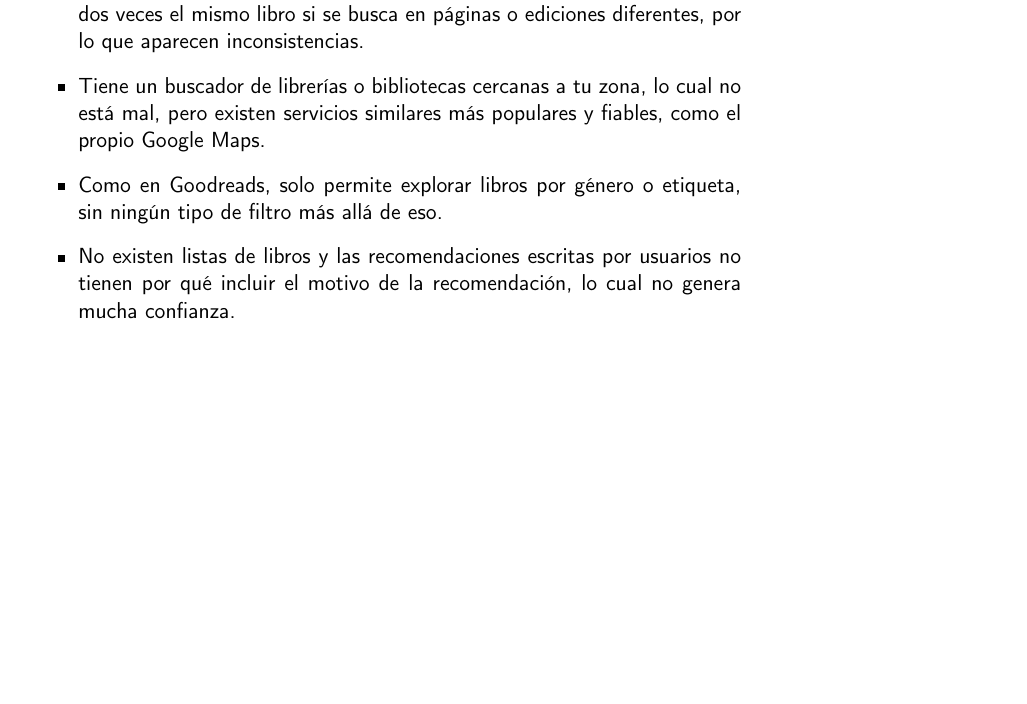
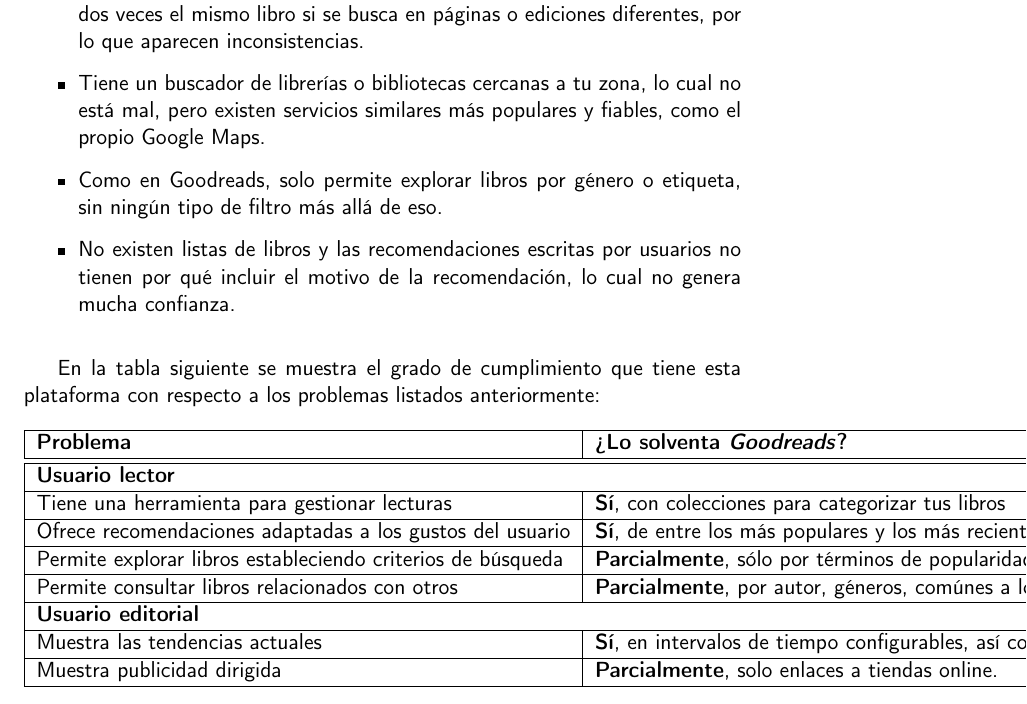
Before and after one commit to Anglepi/My-Many-Reads, a LaTeX book (docs/tex/proyecto.tex, which reads docs/tex/secciones/02_estado_del_arte.tex): part of page 23 of 35 before the commit and part of page 23 of 37 after it, cut so that both start at the same text, the shorter picture padded with empty space. Compiled offline with pdfLaTeX.

Commit message:
#18 ADD librarything problem solving table

```diff
--- a/docs/tex/secciones/02_estado_del_arte.tex
+++ b/docs/tex/secciones/02_estado_del_arte.tex
@@ -114,6 +114,33 @@ La funcionalidad ofrecida es claramente menor, aunque cabe decir que tiene lo su
 \item No existen listas de libros y las recomendaciones escritas por usuarios no tienen por qué incluir el motivo de la recomendación, lo cual no genera mucha confianza.
 \end{itemize}
 
+En la tabla siguiente se muestra el grado de cumplimiento que tiene esta plataforma con respecto a los problemas listados anteriormente:
+
+\begin{table}[H]
+    \begin{tabular}{|l|l|}
+        \hline
+        \textbf{Problema} & \textbf{¿Lo solventa \textit{Goodreads}?} \\
+        \hline
+        \hline
+        \multicolumn{2}{|l|}{\textbf{Usuario lector}} \\
+        \hline
+        Tiene una herramienta para gestionar lecturas     & \textbf{Sí}, con colecciones para categorizar tus libros \\
+        \hline
+        Ofrece recomendaciones adaptadas a los gustos del usuario & \textbf{Sí}, de entre los más populares y los más recientes \\
+        \hline
+        Permite explorar libros estableciendo criterios de búsqueda   & \textbf{Parcialmente}, sólo por términos de popularidad \\
+        \hline
+        Permite consultar libros relacionados con otros   & \textbf{Parcialmente}, por autor, géneros, comúnes a los usuarios, pero sin justificación \\
+        \hline
+        \multicolumn{2}{|l|}{ \textbf{Usuario editorial}} \\
+        \hline
+        Muestra las tendencias actuales     & \textbf{Sí}, en intervalos de tiempo configurables, así como otras estadísticas sobre autores, series e idiomas. \\
+        \hline
+        Muestra publicidad dirigida     & \textbf{Parcialmente}, solo enlaces a tiendas online. \\
+        \hline
+    \end{tabular}
+\end{table}
+
 \subsection{Conclusiones}
 
 Aunque también hay que mencionar que existen otras plataformas de este estilo pero con temática diferente, en cuanto a libros hay pocas opciones, y la que parece la mejor de ellas, Goodreads, tiene una amplitud de aspectos que se podrían mejorar, y por tanto introducirse en este entorno no parece una lucha imposible.
```
Also changed, not shown: docs/tex/secciones/02_estado_del_arte.tex (2 more changed lines).
